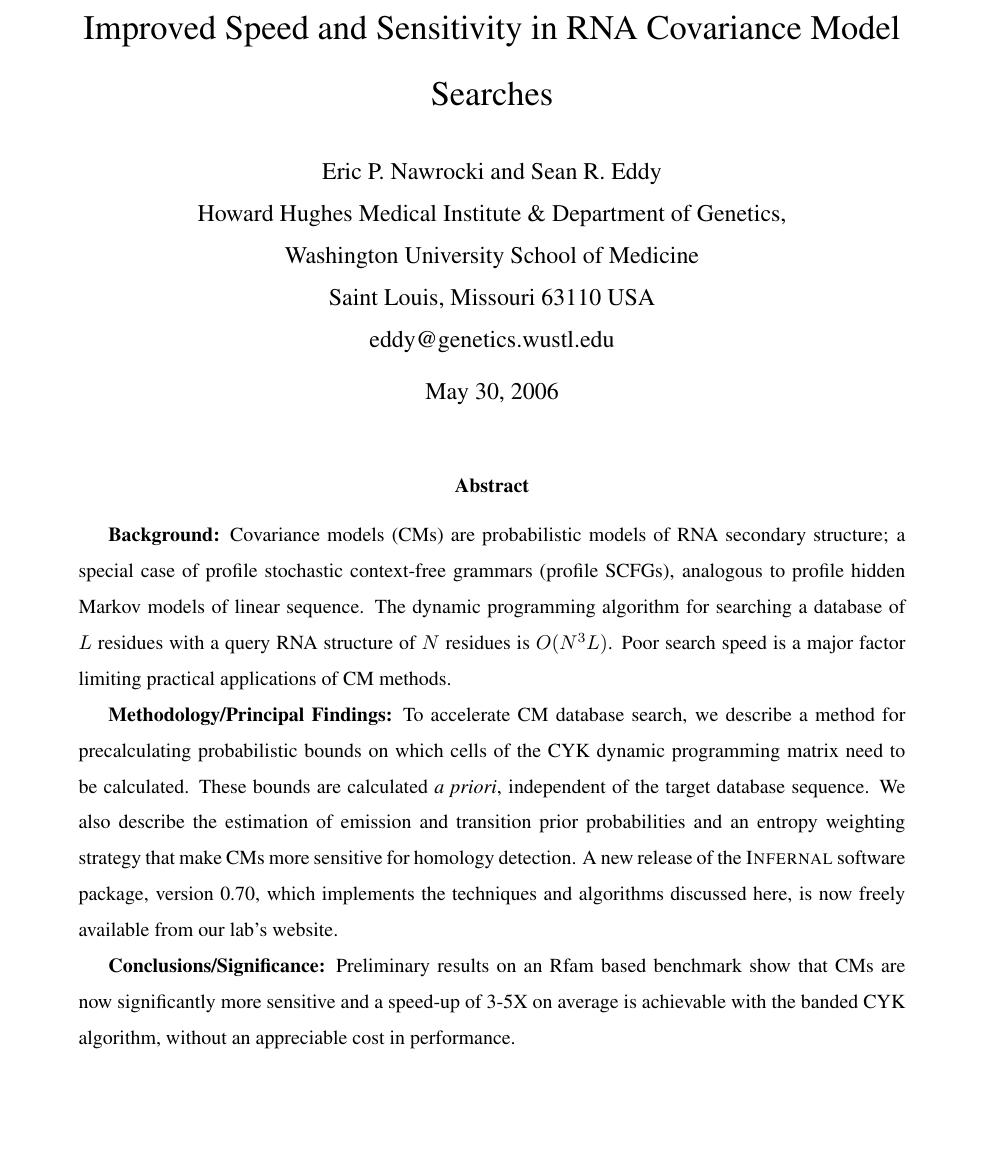
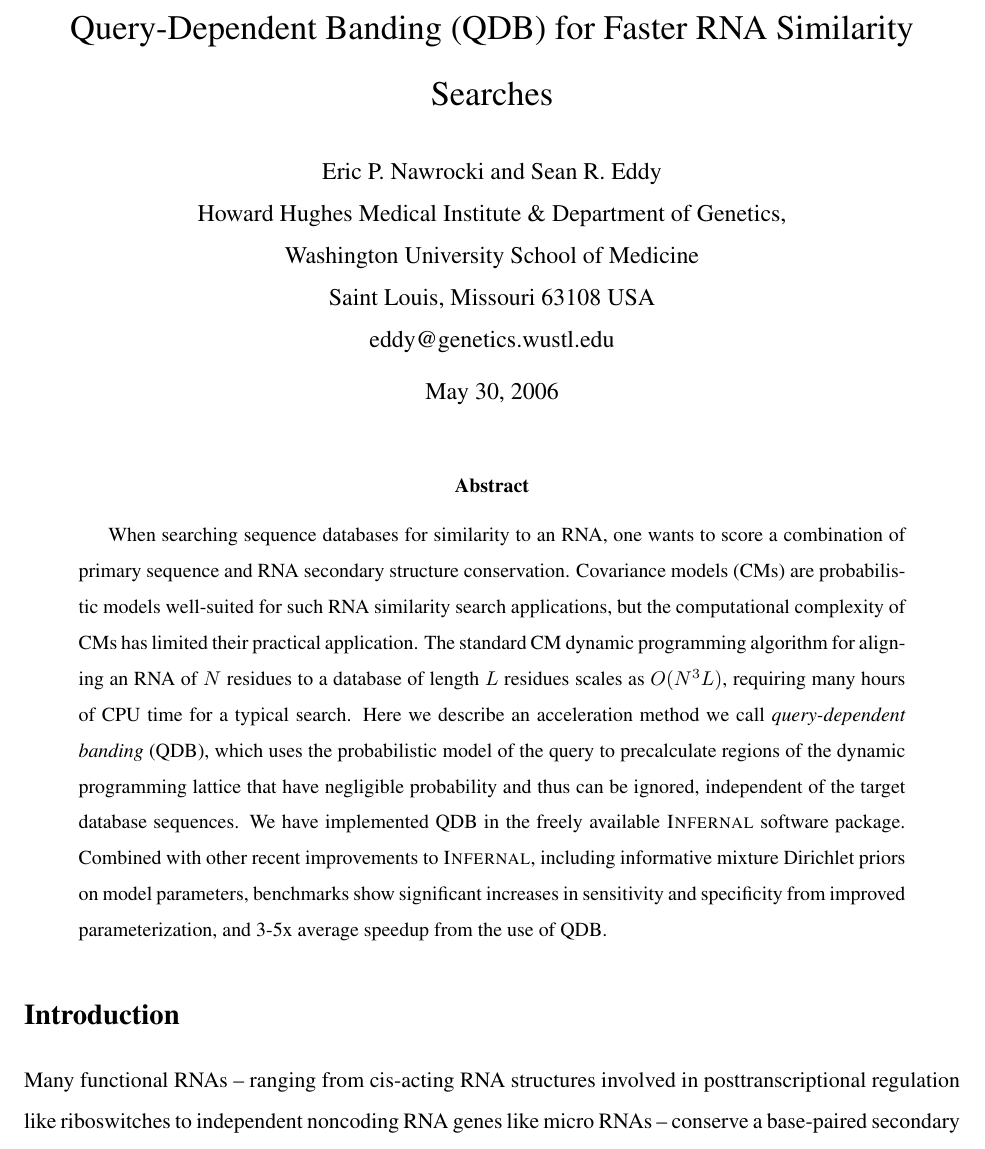
Before and after one commit to EddyRivasLab/infernal, a LaTeX paper (Manuscripts/banded-cyk/main.tex): part of page 1 of 26 before the commit and part of page 1 of 27 after it, cut at the place of the change, the shorter picture padded with empty space. Compiled offline with pdfLaTeX; a missing bibliography style is replaced by a similar one.

Commit message:
Started editing the banded cyk manuscript. moving to laptop for CSHL trip.
git-svn-id: https://svn.janelia.org/eddylab/eddys/src/infernal/trunk@1604 db3e70e4-12e1-0310-b23f-81a6e3d09ba7

```diff
--- a/Manuscripts/banded-cyk/main.tex
+++ b/Manuscripts/banded-cyk/main.tex
@@ -43,63 +43,45 @@
 
 \begin{document}
 
-\title{Improved Speed and Sensitivity in RNA Covariance Model Searches}
-% using banded dynamic programming}
+\title{Query-Dependent Banding (QDB) for Faster RNA Similarity Searches}
 \author{Eric P. Nawrocki and Sean R. Eddy\\
 Howard Hughes Medical Institute \& Department of Genetics, \\
 Washington University School of Medicine \\
-Saint Louis, Missouri 63110 USA \\
+Saint Louis, Missouri 63108 USA \\
 eddy@genetics.wustl.edu}
 \date{\today}
 \maketitle
 
 
+
 %%%%%%%%%%%%%%%%%%%%%%%%%%%%%%%%%%%%%%%%%%%%%%%%%%%%%%%%%%%%%%%%%%%%%%
-%Sean's original abstract
-\begin{comment}
-\abstract{\textbf{Background:} Covariance models (CMs) are probabilistic models
-of RNA secondary structure; a special case of profile stochastic
-context-free grammars (profile SCFGs), analogous to profile hidden
-Markov models of linear sequence. The dynamic programming algorithm
-for searching a database of $L$ residues with a query RNA structure of
-$N$ residues is $O(N^3 L)$ in time. Poor search speed is a major
-factor limiting practical applications of CM methods.
-
-\textbf{Results:} I describe a method for precalculating
-probabilistic bounds on which cells of the CYK dynamic programming matrix
-need to be calculated. These bounds are calculated
-\emph{a priori}, independent of the target database sequence.
-
-\textbf{Conclusions:}
-}
-\end{comment}
+
+\begin{abstract}
+
+When searching sequence databases for similarity to an RNA, one wants
+to score a combination of primary sequence and RNA secondary structure
+conservation.  Covariance models (CMs) are probabilistic models
+well-suited for such RNA similarity search applications, but the
+computational complexity of CMs has limited their practical
+application. The standard CM dynamic programming algorithm for
+aligning an RNA of $N$ residues to a database of length $L$ residues
+scales as $O(N^3 L)$, requiring many hours of CPU time for a typical
+search. Here we describe an acceleration method we call
+\emph{query-dependent banding} (QDB), which uses the probabilistic
+model of the query to precalculate regions of the dynamic programming
+lattice that have negligible probability and thus can be ignored,
+independent of the target database sequences. We have implemented QDB
+in the freely available \textsc{Infernal} software package. Combined
+with other recent improvements to \textsc{Infernal}, including
+informative mixture Dirichlet priors on model parameters, benchmarks
+show significant increases in sensitivity and specificity from
+improved parameterization, and 3-5x average speedup from the use of
+QDB.
+
+\end{abstract}
+
+
+
+
 %%%%%%%%%%%%%%%%%%%%%%%%%%%%%%%%%%%%%%%%%%%%%%%%%%%%%%%%%%%%%%%%%%%%%%
 
-\abstract{\textbf{Background:} Covariance models (CMs) are probabilistic models
-of RNA secondary structure; a special case of profile stochastic
-context-free grammars (profile SCFGs), analogous to profile hidden
-Markov models of linear sequence.
-The dynamic programming algorithm for searching a database of $L$
-residues with a query RNA structure of $N$ residues is $O(N^3
-L)$. Poor search speed is a major factor limiting practical
-applications of CM methods.
-%Also, several effective strategies for
-%increasing the sensitivity of profile HMMs have yet to be applied to
-%CMs.
-
-\textbf{Methodology/Principal Findings:}
-To accelerate CM database search, we describe a method for precalculating
-probabilistic bounds on which cells of the CYK dynamic programming
-matrix need to be calculated. These bounds are calculated  \emph{a
-  priori}, independent of the target database sequence. We also describe
-the estimation of emission and transition prior probabilities and an
-entropy weighting strategy that make CMs more sensitive for homology
-detection. A new release of the \textsc{Infernal} software package,
-version 0.70, which implements the techniques and algorithms discussed
-here, is now freely available from our lab's website.
-
-
-\textbf{Conclusions/Significance:} Preliminary results on an Rfam
-based benchmark show that CMs are now significantly more sensitive and
-a speed-up of 3-5X on average is achievable with the banded CYK
-algorithm, without an appreciable cost in performance.
@@ -108,2 +88,6 @@ algorithm, without an appreciable cost in performance.
 \section{Introduction}
 
+Many functional RNAs -- ranging from cis-acting RNA structures
+involved in posttranscriptional regulation like riboswitches to
+independent noncoding RNA genes like micro RNAs -- conserve a
+base-paired secondary structure. RNA secondary structure conservation
```
Also changed, not shown: Manuscripts/banded-cyk/main.tex (80 more changed lines), 2 other files.
